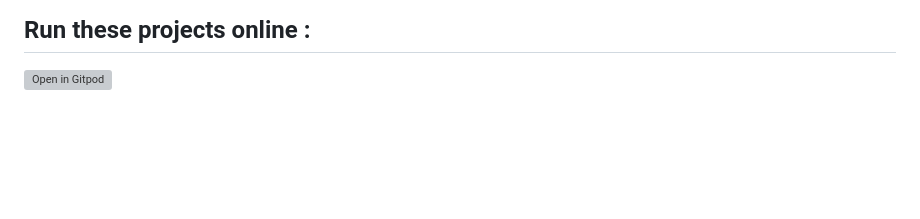
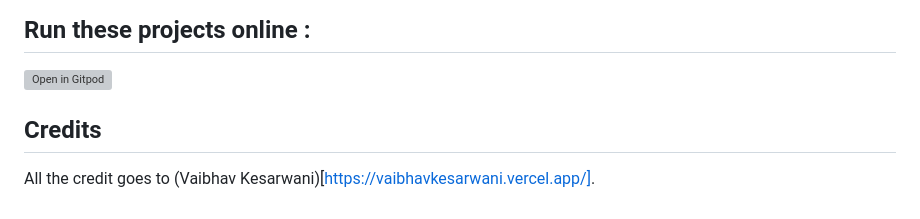
Before and after one commit to Vaibhav-kesarwani/python-learn, a Markdown page: README.md, the part around the change. GitHub-like rendering; blank space fills up the shorter version; grey boxes are pictures that could not be loaded.

```diff
--- a/README.md
+++ b/README.md
@@ -780,3 +780,6 @@
 <!-- ## Stargazers over time -->
 
 <!-- [![Stargazers over time](https://starchart.cc/Vaibhav-kesarwani/python-learn.svg)](https://starchart.cc/Vaibhav-kesarwani/python-learn) -->
+
+## Credits
+All the credit goes to (Vaibhav Kesarwani)[https://vaibhavkesarwani.vercel.app/].
```
